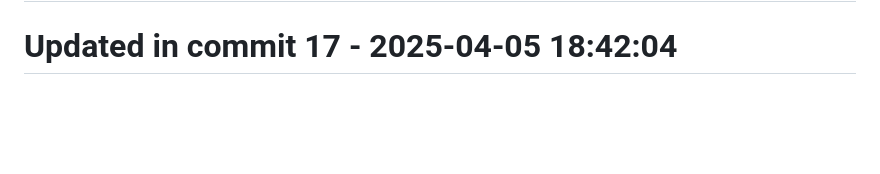
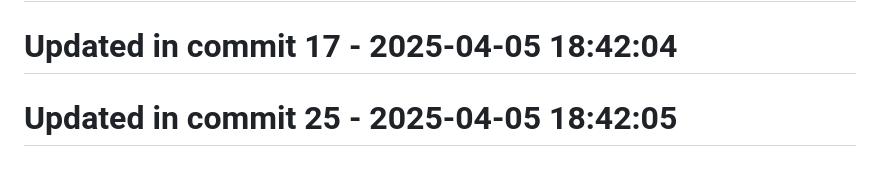
Before and after one commit to llamasearchai/LlamaSwarm, a Markdown page: README.md, the part around the change. Drawn GitHub-style; blank space fills up the shorter version.

```diff
--- a/README.md
+++ b/README.md
@@ -152,3 +152,5 @@ If you use LlamaSwarm in your research, please cite:
 # Updated in commit 9 - 2025-04-05 18:42:04
 
 # Updated in commit 17 - 2025-04-05 18:42:04
+
+# Updated in commit 25 - 2025-04-05 18:42:05
```
